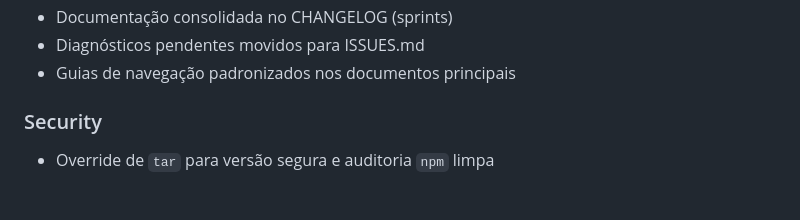
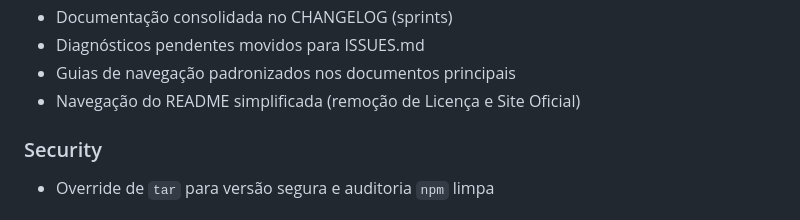
Before and after one commit to rkvasne/taskvasne, a Markdown page: CHANGELOG.md, the part around the change. Rendered like a GitHub page.

Commit message:
docs: atualizar navegação e changelog

```diff
--- a/CHANGELOG.md
+++ b/CHANGELOG.md
@@ -38,6 +38,7 @@ e este projeto adere ao [Semantic Versioning](https://semver.org/spec/v2.0.0.htm
 - Documentação consolidada no CHANGELOG (sprints)
 - Diagnósticos pendentes movidos para ISSUES.md
 - Guias de navegação padronizados nos documentos principais
+- Navegação do README simplificada (remoção de Licença e Site Oficial)
 
 ### Security
 
```
Also changed, not shown: README.md (+1 -1 lines).
